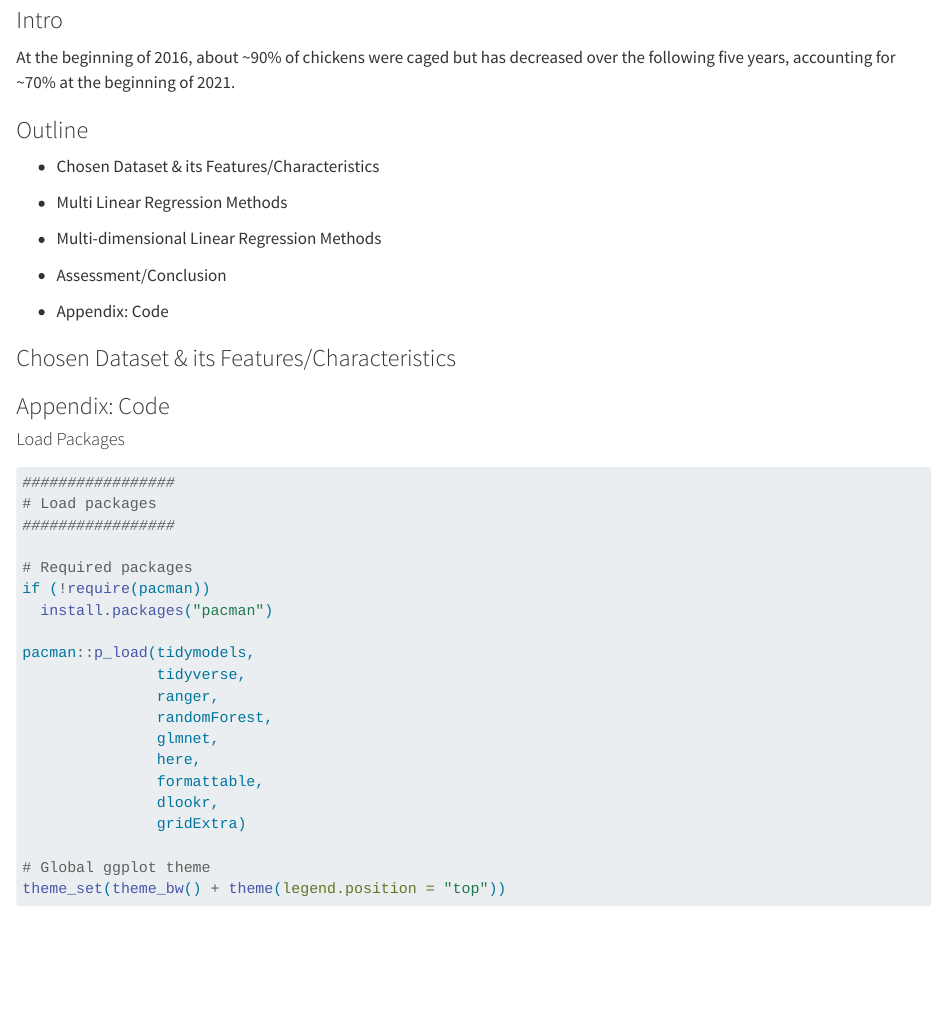
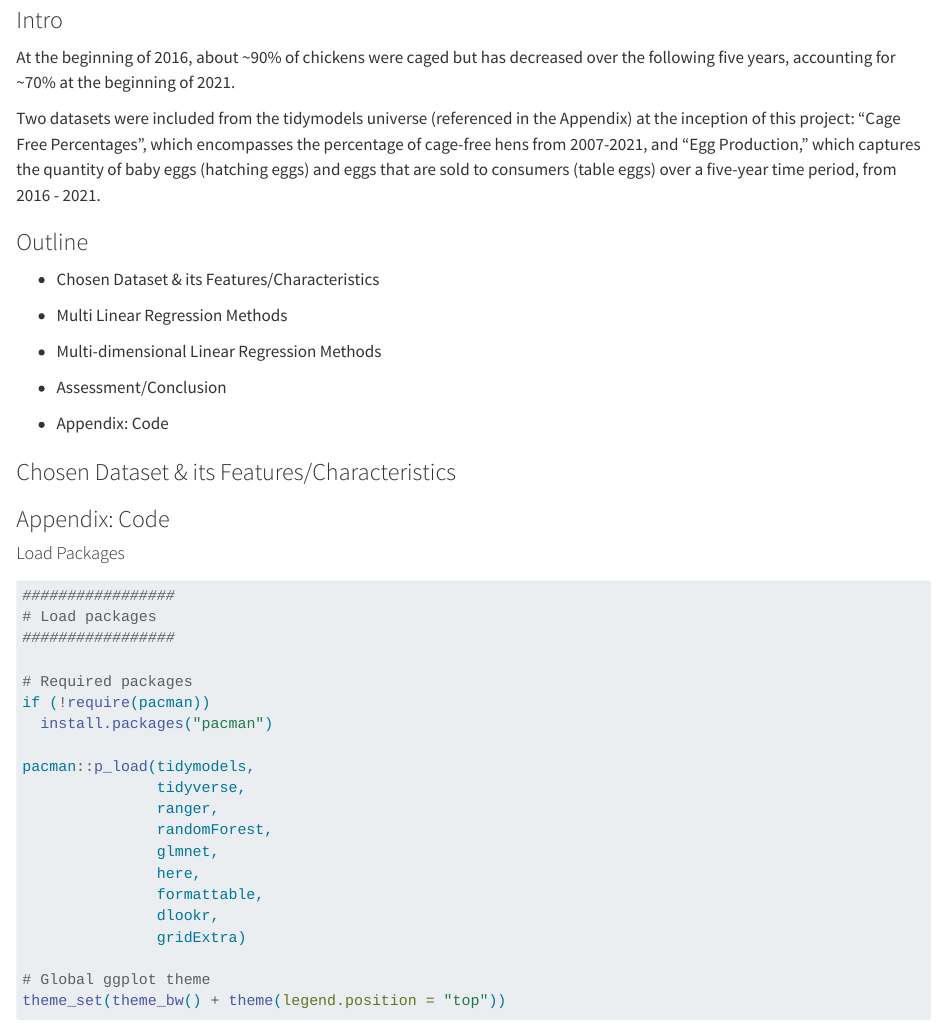
Before and after one commit to INFO-523-Exercises/exercise4-kendallbeaver, a Quarto document (homework4.qmd): the page in a window 1100 px wide, from 140 px down. Rendered offline with R 4.5, knitr and Pandoc in place of Quarto, with nearby package versions; some code elsewhere in the file could not run offline.

Commit message:
Editing 'Intro' section

```diff
--- a/homework4.qmd
+++ b/homework4.qmd
@@ -9,6 +9,8 @@ editor: visual
 ### Intro
 
 At the beginning of 2016, about \~90% of chickens were caged but has decreased over the following five years, accounting for \~70% at the beginning of 2021.
+
+Two datasets were included from the tidymodels universe (referenced in the Appendix) at the inception of this project: "Cage Free Percentages", which encompasses the percentage of cage-free hens from 2007-2021, and "Egg Production," which captures the quantity of baby eggs (hatching eggs) and eggs that are sold to consumers (table eggs) over a five-year time period, from 2016 - 2021.
 
 ### Outline
 
```
